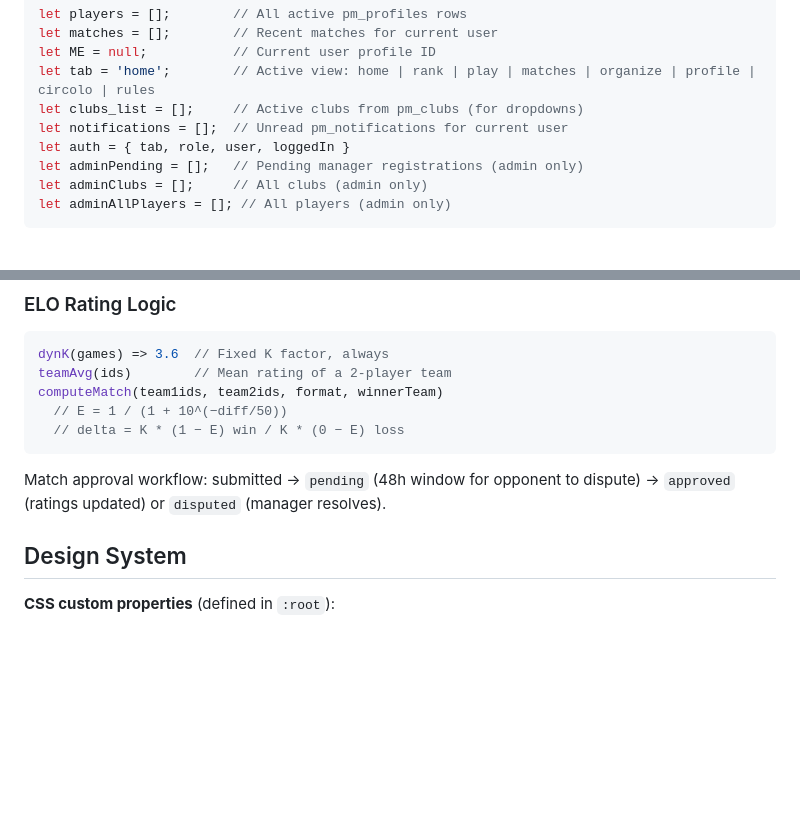
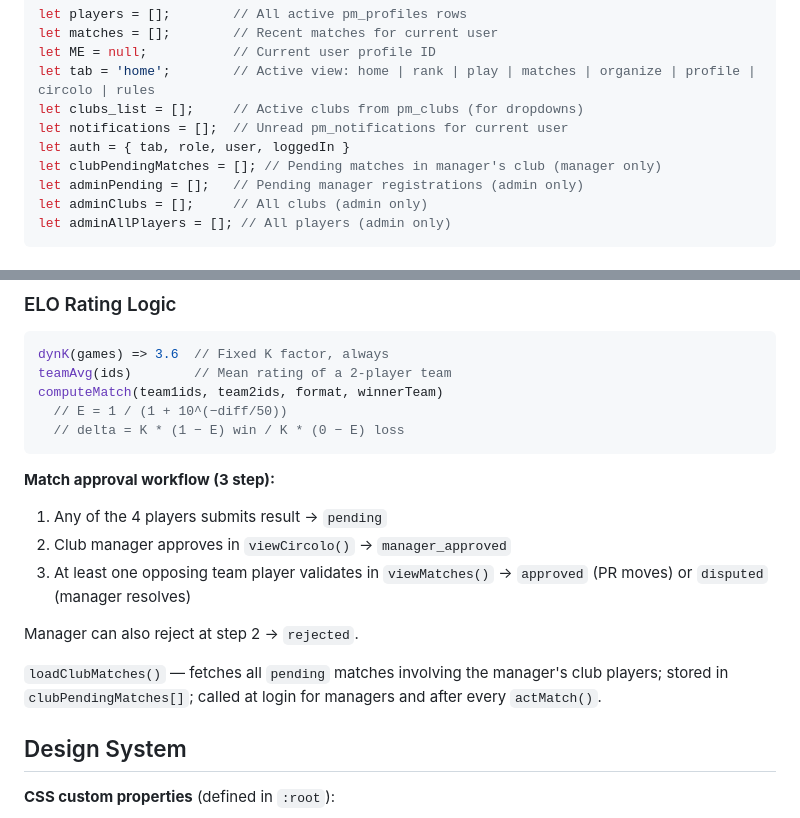
Before and after one commit to marantwin/PadelMeeting, a Markdown page: CLAUDE.md, 2 parts joined by grey strips. Rendered like a GitHub page; blank space fills up the shorter version.

Commit message:
CLAUDE.md: documentato flusso approvazione partita a 3 step
Co-Authored-By: Claude Sonnet 4.6 <noreply@anthropic.com>

````diff
--- a/CLAUDE.md
+++ b/CLAUDE.md
@@ -35,6 +35,7 @@ let tab = 'home';        // Active view: home | rank | play | matches | organize
 let clubs_list = [];     // Active clubs from pm_clubs (for dropdowns)
 let notifications = [];  // Unread pm_notifications for current user
 let auth = { tab, role, user, loggedIn }
+let clubPendingMatches = []; // Pending matches in manager's club (manager only)
 let adminPending = [];   // Pending manager registrations (admin only)
 let adminClubs = [];     // All clubs (admin only)
 let adminAllPlayers = []; // All players (admin only)
@@ -93,7 +94,14 @@ computeMatch(team1ids, team2ids, format, winnerTeam)
   // delta = K * (1 − E) win / K * (0 − E) loss
 ```
 
-Match approval workflow: submitted → `pending` (48h window for opponent to dispute) → `approved` (ratings updated) or `disputed` (manager resolves).
+**Match approval workflow (3 step):**
+1. Any of the 4 players submits result → `pending`
+2. Club manager approves in `viewCircolo()` → `manager_approved`
+3. At least one opposing team player validates in `viewMatches()` → `approved` (PR moves) or `disputed` (manager resolves)
+
+Manager can also reject at step 2 → `rejected`.
+
+`loadClubMatches()` — fetches all `pending` matches involving the manager's club players; stored in `clubPendingMatches[]`; called at login for managers and after every `actMatch()`.
 
 ## Design System
 
````
